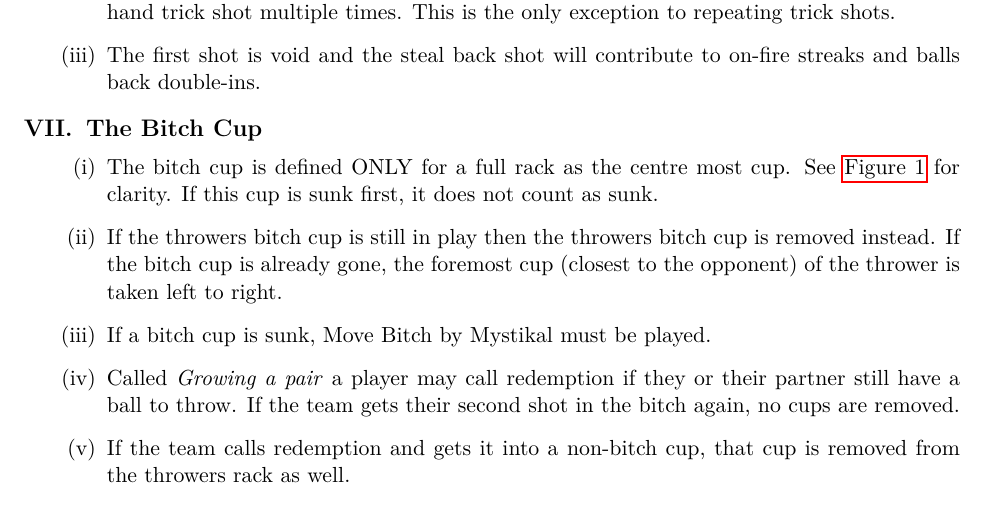
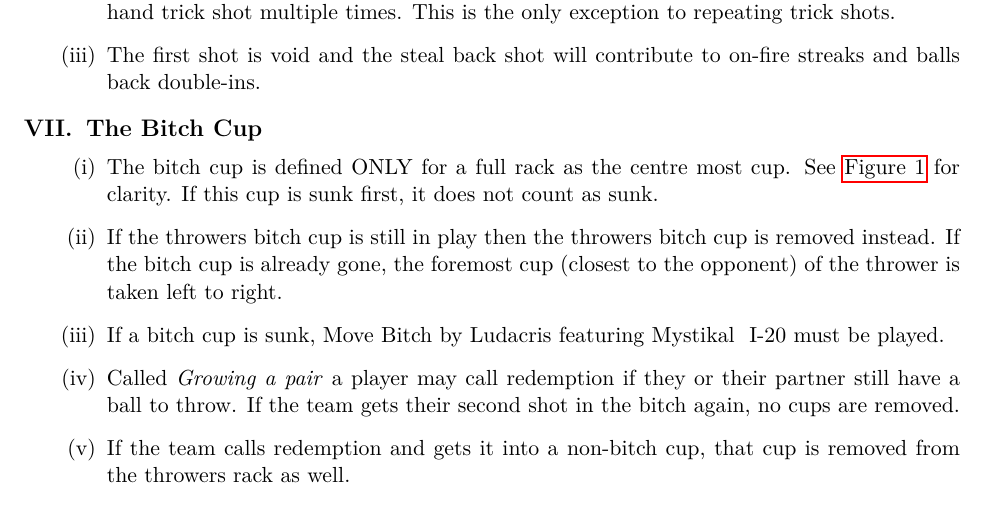
Before and after one commit to PatHarrison/BeerPongRules, a LaTeX document (BPRules.tex, which reads sec_gameplay.tex): part of page 10 of 15, cut so that both start at the same text. Compiled offline with pdfLaTeX.

Commit message:
Fix BitchCup,song

```diff
--- a/sec_gameplay.tex
+++ b/sec_gameplay.tex
@@ -100,7 +100,7 @@
                 See \hyperref[fig:therack]{Figure \ref*{fig:therack}} for clarity. If this cup is sunk first, it does not count as sunk.
             \item \label{itm:BitchCup,rem} If the throwers bitch cup is still in play then the throwers bitch cup is removed instead.
                 If the bitch cup is already gone, the foremost cup (closest to the opponent) of the thrower is taken left to right.
-            \item \label{itm:BitchCup,song} If a bitch cup is sunk, Move Bitch by Mystikal must be played.
+            \item \label{itm:BitchCup,song} If a bitch cup is sunk, Move Bitch by Ludacris featuring Mystikal & I-20 must be played.
             \item \label{itm:BitchCup,redemption} Called \emph{Growing a pair} a player may call redemption if they or their partner still have a ball to throw.
                 If the team gets their second shot in the bitch again, no cups are removed.
             \item \label{itm:BitchCup,redemptionFail} If the team calls redemption and gets it into a non-bitch cup, that cup is removed from the throwers rack as well.
```
